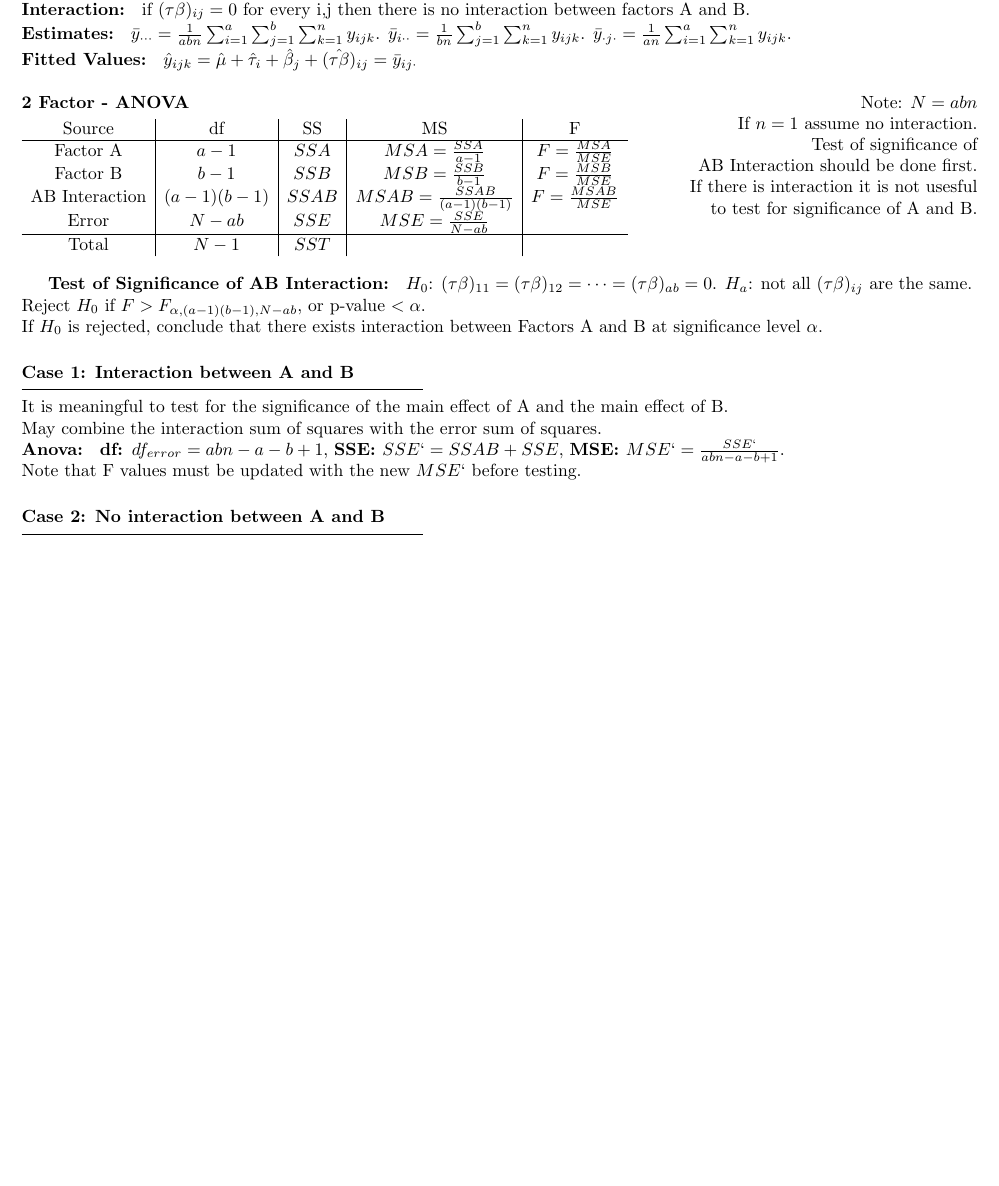
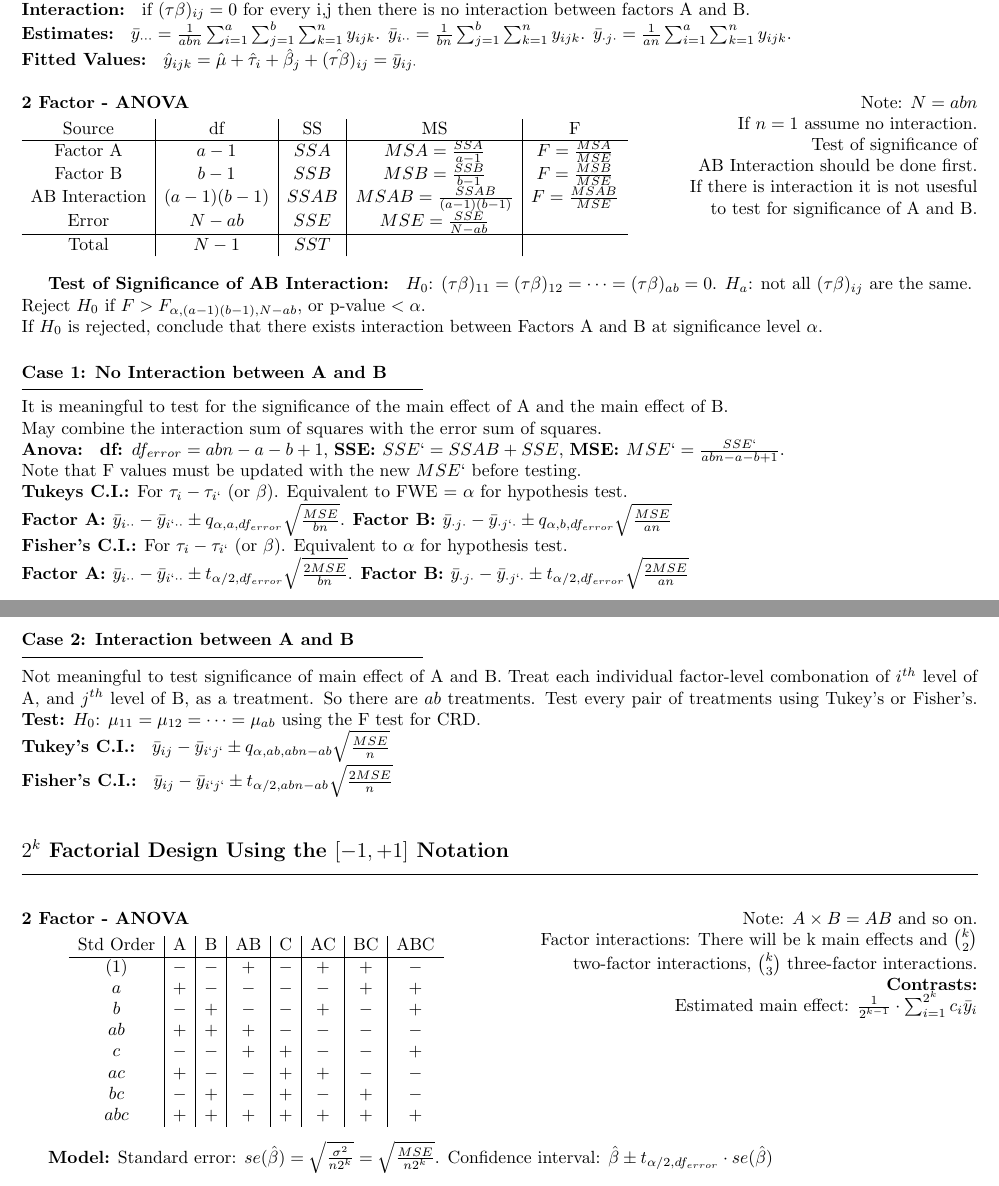
Before and after one commit to Preston-D/math_343_wwu, a LaTeX problem sheet (exam_2/exam_2.tex): part of the page before the commit and two parts of pages 1 and 2 of 2 after it, the two joined at a grey line, cut so that both start at the same text, the shorter picture padded with empty space. Compiled offline with pdfLaTeX.

Commit message:
More notes

```diff
--- a/exam_2/exam_2.tex
+++ b/exam_2/exam_2.tex
@@ -98,16 +98,63 @@ Fitted $y_{ij}$ Values: $\hat{y}_{ij}=\bar{y}_{i \cdot} + \bar{y}_{\cdot j} - \b
     $H_a$: not all $(\tau \beta)_{ij}$ are the same. \\
     Reject $H_0$ if $F > F_{\alpha, (a-1)(b-1), N - ab}$, or p-value $< \alpha$. \\
     If $H_0$ is rejected, conclude that there exists interaction between Factors A and B at significance level $\alpha$.
-    \subsubsection*{Case 1: Interaction between A and B}
+    \subsubsection*{Case 1: No Interaction between A and B}
     \hrule width 8cm
     \vspace{6pt}
     It is meaningful to test for the significance of the main effect of A and the main effect of B. \\
     May combine the interaction sum of squares with the error sum of squares. \\
     \textbf{Anova: } \textbf{df: }$df_{error} = abn - a - b + 1$, \textbf{SSE: }$SSE` = SSAB + SSE$, \textbf{MSE: }$MSE` = \frac{SSE`}{abn - a - b + 1}$. \\
-    Note that F values must be updated with the new $MSE`$ before testing.
-    \subsubsection*{Case 2: No interaction between A and B}
+    Note that F values must be updated with the new $MSE`$ before testing. \\
+    \textbf{Tukeys C.I.:} For $\tau_i - \tau_{i`}$ (or $\beta$). Equivalent to FWE = $\alpha$ for hypothesis test. \\
+    \textbf{Factor A: }$\bar{y}_{i \cdot \cdot} - \bar{y}_{i` \cdot \cdot} \pm q_{\alpha, a, df_{error}} \sqrt{\frac{MSE}{bn}}$.
+    \textbf{Factor B: }$\bar{y}_{\cdot j \cdot} - \bar{y}_{\cdot j` \cdot} \pm q_{\alpha, b, df_{error}} \sqrt{\frac{MSE}{an}}$\\
+    \textbf{Fisher's C.I.:} For $\tau_i - \tau_{i`}$ (or $\beta$). Equivalent to $\alpha$ for hypothesis test. \\
+    \textbf{Factor A: }$\bar{y}_{i \cdot \cdot} - \bar{y}_{i` \cdot \cdot} \pm t_{\alpha/2, df_{error}} \sqrt{\frac{2MSE}{bn}}$.
+    \textbf{Factor B: }$\bar{y}_{\cdot j \cdot} - \bar{y}_{\cdot j` \cdot} \pm t_{\alpha/2, df_{error}} \sqrt{\frac{2MSE}{an}}$\\
+
+    \clearpage
+    \subsubsection*{Case 2: Interaction between A and B}
     \hrule width 8cm
     \vspace{6pt}
+    Not meaningful to test significance of main effect of A and B.
+    Treat each individual factor-level combonation of $i^{th}$ level of A,
+    and $j^{th}$ level of B, as a treatment. So there are $ab$ treatments.
+    Test every pair of treatments using Tukey's or Fisher's.
+    \textbf{Test:} $H_0$: $\mu_{11} = \mu_{12} = \cdots = \mu_{ab}$ using the F test for CRD. \\
+    \textbf{Tukey's C.I.: } $\bar{y}_{ij} - \bar{y}_{i` j`} \pm q_{\alpha, ab, abn - ab}\sqrt{\frac{MSE}{n}}$ \\
+    \textbf{Fisher's C.I.: } $\bar{y}_{ij} - \bar{y}_{i` j`} \pm t_{\alpha/2, abn - ab}\sqrt{\frac{2MSE}{n}}$ \\
+
+    \subsection*{$2^k$ Factorial Design Using the $[-1 , +1]$ Notation}
+    \hrule width \textwidth
+    \vspace{6pt}
+    \begin{multicols}{2}
+      \begin{flushleft}
+        \textbf{2 Factor - ANOVA}
+        \begin{equation*}
+        \begin{array}{c|c|c|c|c|c|c|c}
+          \text{Std Order} & \text{A} & \text{B} & \text{AB} & \text{C} & \text{AC} & \text{BC} & \text{ABC} \\
+            \hline
+            (1) & - & - & + & - & + & + & - \\
+            a   & + & - & - & - & - & + & + \\
+            b   & - & + & - & - & + & - & + \\
+            ab  & + & + & + & - & - & - & - \\
+            c   & - & - & + & + & - & - & + \\
+            ac  & + & - & - & + & + & - & - \\
+            bc  & - & + & - & + & - & + & - \\
+            abc & + & + & + & + & + & + & + \\
+        \end{array}
+      \end{equation*}
+      \end{flushleft}
+
+        \begin{flushright}
+          Note: $A \times B = AB$ and so on. \\
+          Factor interactions: There will be k main effects and $\binom{k}{2}$ two-factor interactions, $\binom{k}{3}$ three-factor interactions. \\
+          \textbf{Contrasts:} \\
+          Estimated main effect: $\frac{1}{2^{k-1}} \cdot \sum_{i=1}^{2^k} c_i \bar{y}_i$
+        \end{flushright}
+      \end{multicols}
+      \textbf{Model:}  Standard error: $se(\hat{\beta})= \sqrt{\frac{\sigma^2}{n2^k}} = \sqrt{\frac{MSE}{n2^k}}$.
+      Confidence interval: $\hat{\beta} \pm t_{\alpha/2, df_{error}} \cdot se(\hat{\beta})$\\
 
 
-  \end{document}
+    \end{document}
```
Also changed, not shown: exam_2/exam_2.pdf.
